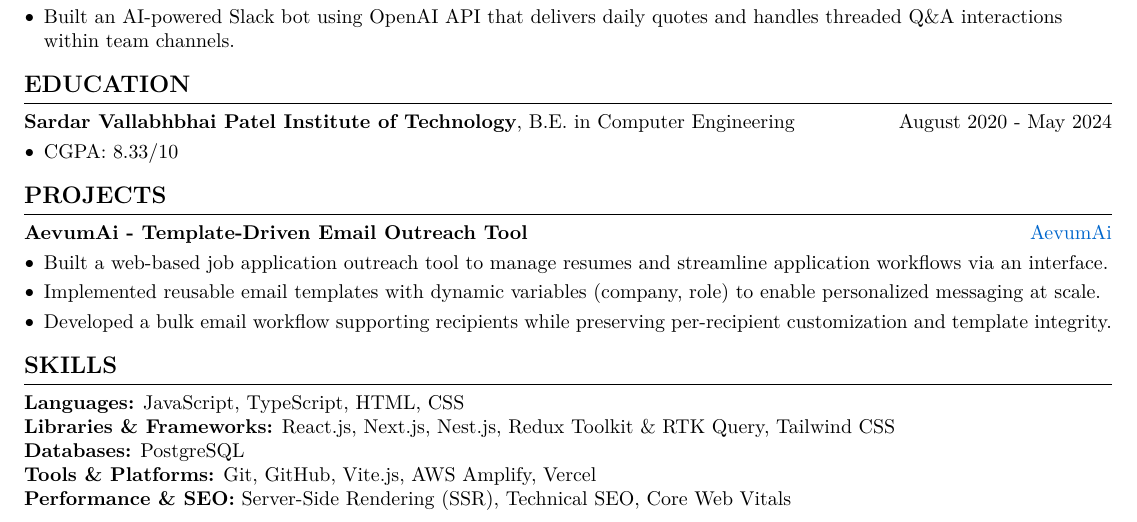
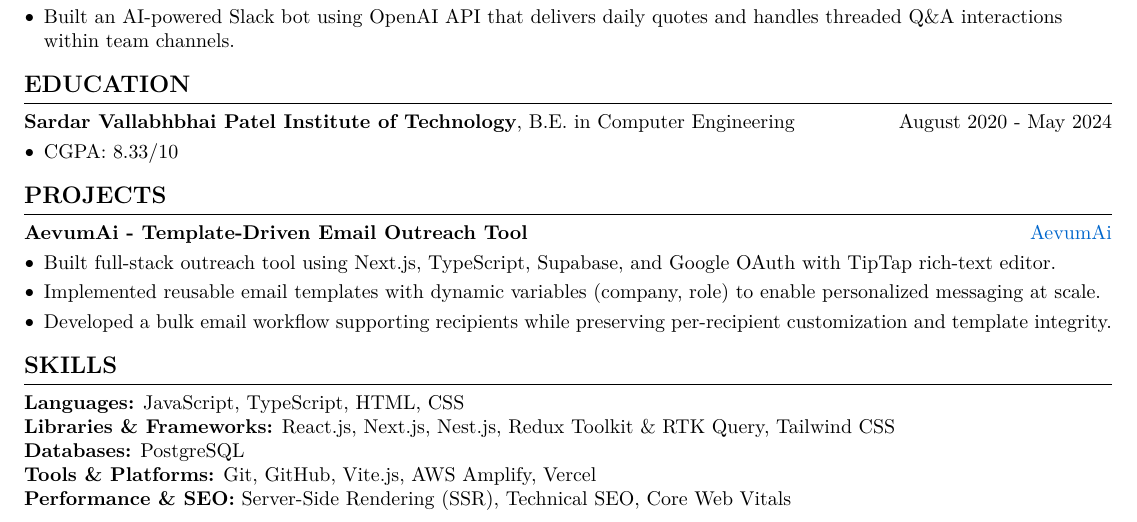
Before and after one commit to goswamikaushik/resume, a LaTeX CV (Kaushik-Goswami-Resume.tex): part of the page, cut so that both start at the same text. Compiled offline with pdfLaTeX.

Commit message:
improve prohject bullet points

```diff
--- a/Kaushik-Goswami-Resume.tex
+++ b/Kaushik-Goswami-Resume.tex
@@ -237,7 +237,7 @@
 \vspace{0.10 cm}
 \begin{onecolentry}
     \begin{highlights}
-        \item Built a web-based job application outreach tool to manage resumes and streamline application workflows via an interface.
+        \item Built full-stack outreach tool using Next.js, TypeScript, Supabase, and Google OAuth with TipTap rich-text editor.
         \item Implemented reusable email templates with dynamic variables (company, role) to enable personalized messaging at scale.
         \item Developed a bulk email workflow supporting recipients while preserving per-recipient customization and template integrity.
     \end{highlights}
```
Also changed, not shown: Kaushik-Goswami-Resume.pdf.
